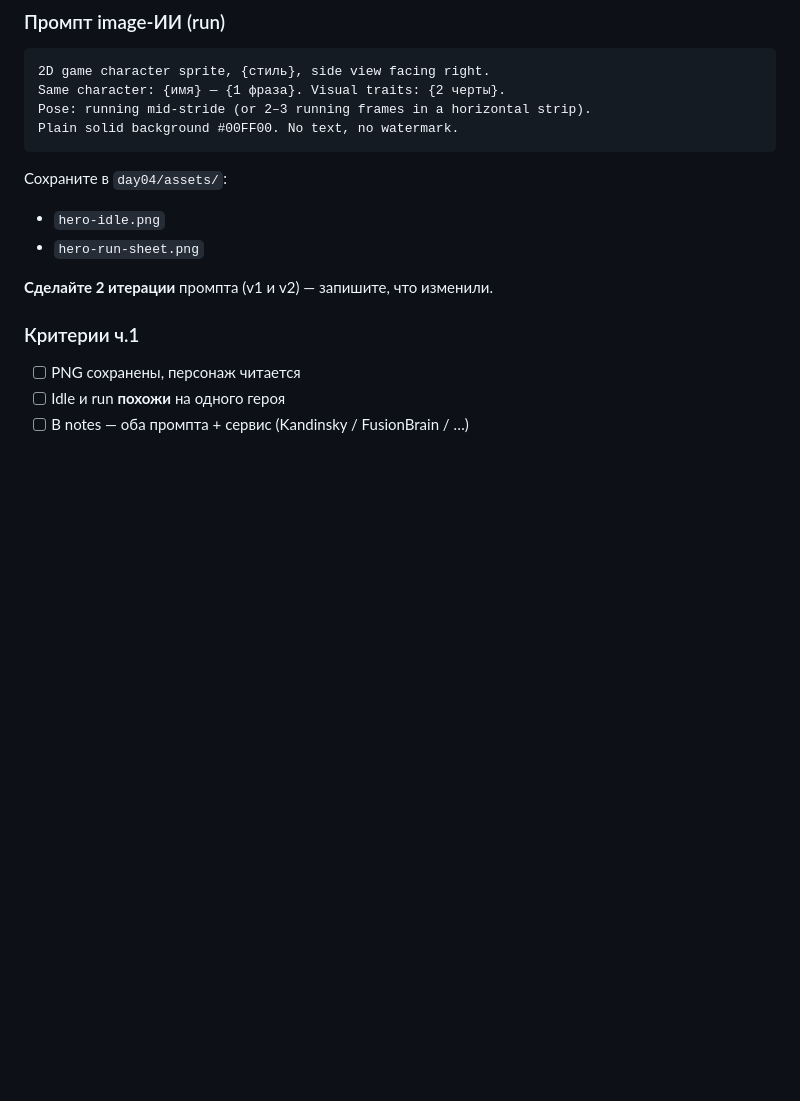
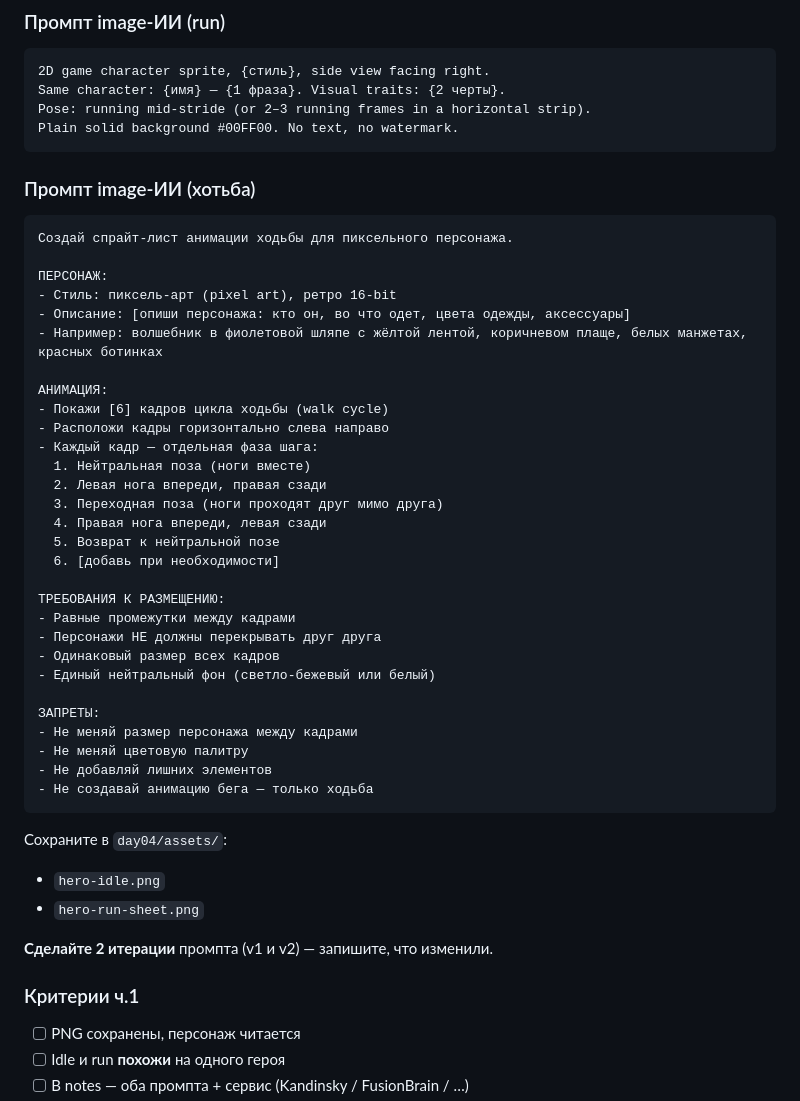
Before and after one commit to riadesigner/it-ai-gamedev, a Markdown page: day-04/tasks/task-04.md, the part around the change. Rendered like a GitHub page; blank space fills up the shorter version.

Commit message:
Add walk-cycle sprite prompt template to day 4 task.
Co-authored-by: Cursor <cursoragent@cursor.com>

````diff
--- a/day-04/tasks/task-04.md
+++ b/day-04/tasks/task-04.md
@@ -78,6 +78,42 @@ Same character: {имя} — {1 фраза}. Visual traits: {2 черты}.
 Pose: running mid-stride (or 2–3 running frames in a horizontal strip).
 Plain solid background #00FF00. No text, no watermark.
 ```
+
+### Промпт image-ИИ (хотьба)
+
+```text
+Создай спрайт-лист анимации ходьбы для пиксельного персонажа.
+
+ПЕРСОНАЖ:
+- Стиль: пиксель-арт (pixel art), ретро 16-bit
+- Описание: [опиши персонажа: кто он, во что одет, цвета одежды, аксессуары]
+- Например: волшебник в фиолетовой шляпе с жёлтой лентой, коричневом плаще, белых манжетах, красных ботинках
+
+АНИМАЦИЯ:
+- Покажи [6] кадров цикла ходьбы (walk cycle)
+- Расположи кадры горизонтально слева направо
+- Каждый кадр — отдельная фаза шага:
+  1. Нейтральная поза (ноги вместе)
+  2. Левая нога впереди, правая сзади
+  3. Переходная поза (ноги проходят друг мимо друга)
+  4. Правая нога впереди, левая сзади
+  5. Возврат к нейтральной позе
+  6. [добавь при необходимости]
+
+ТРЕБОВАНИЯ К РАЗМЕЩЕНИЮ:
+- Равные промежутки между кадрами
+- Персонажи НЕ должны перекрывать друг друга
+- Одинаковый размер всех кадров
+- Единый нейтральный фон (светло-бежевый или белый)
+
+ЗАПРЕТЫ:
+- Не меняй размер персонажа между кадрами
+- Не меняй цветовую палитру
+- Не добавляй лишних элементов
+- Не создавай анимацию бега — только ходьба
+```
+
+
 
 Сохраните в `day04/assets/`:
 
````
